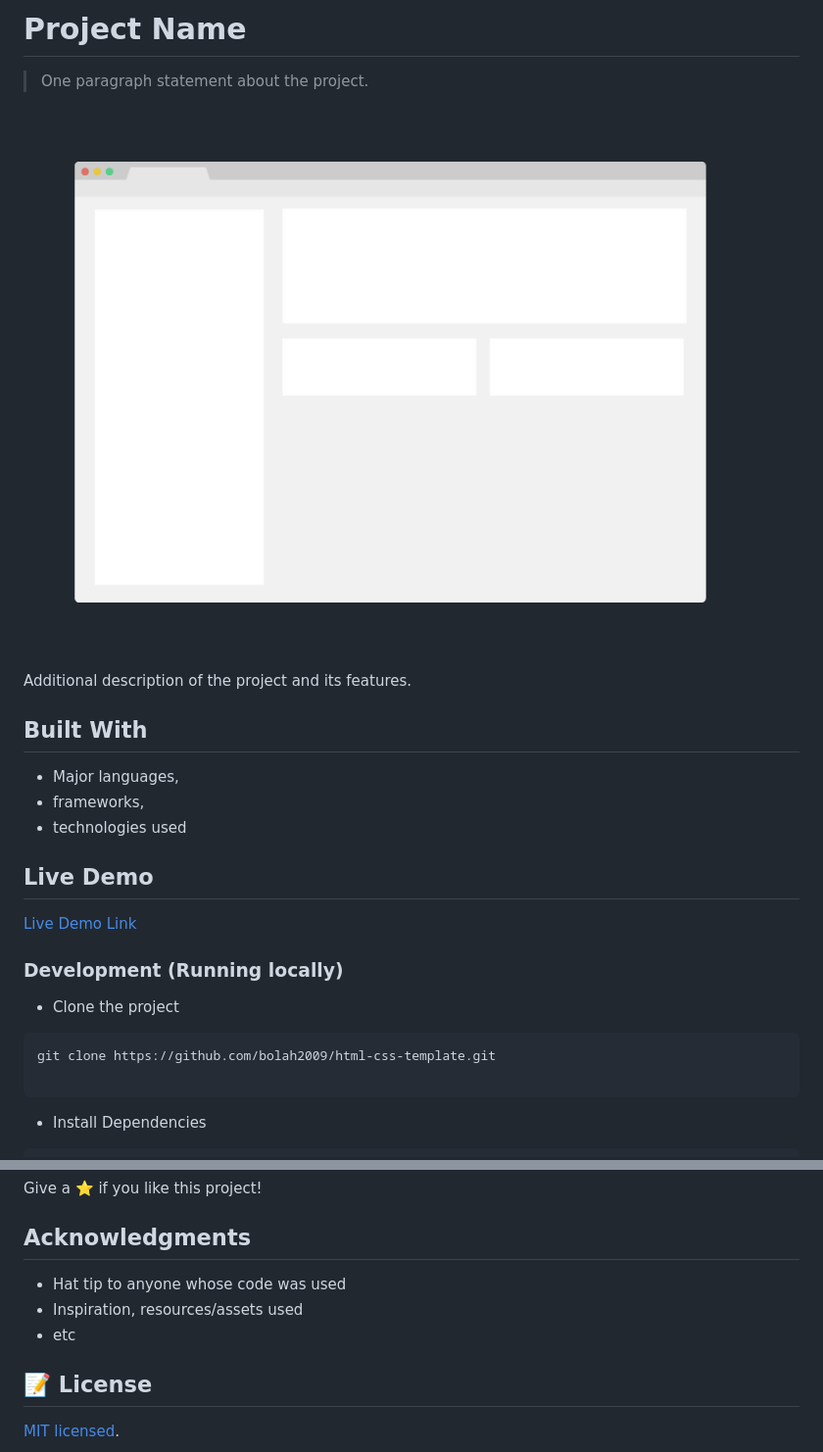
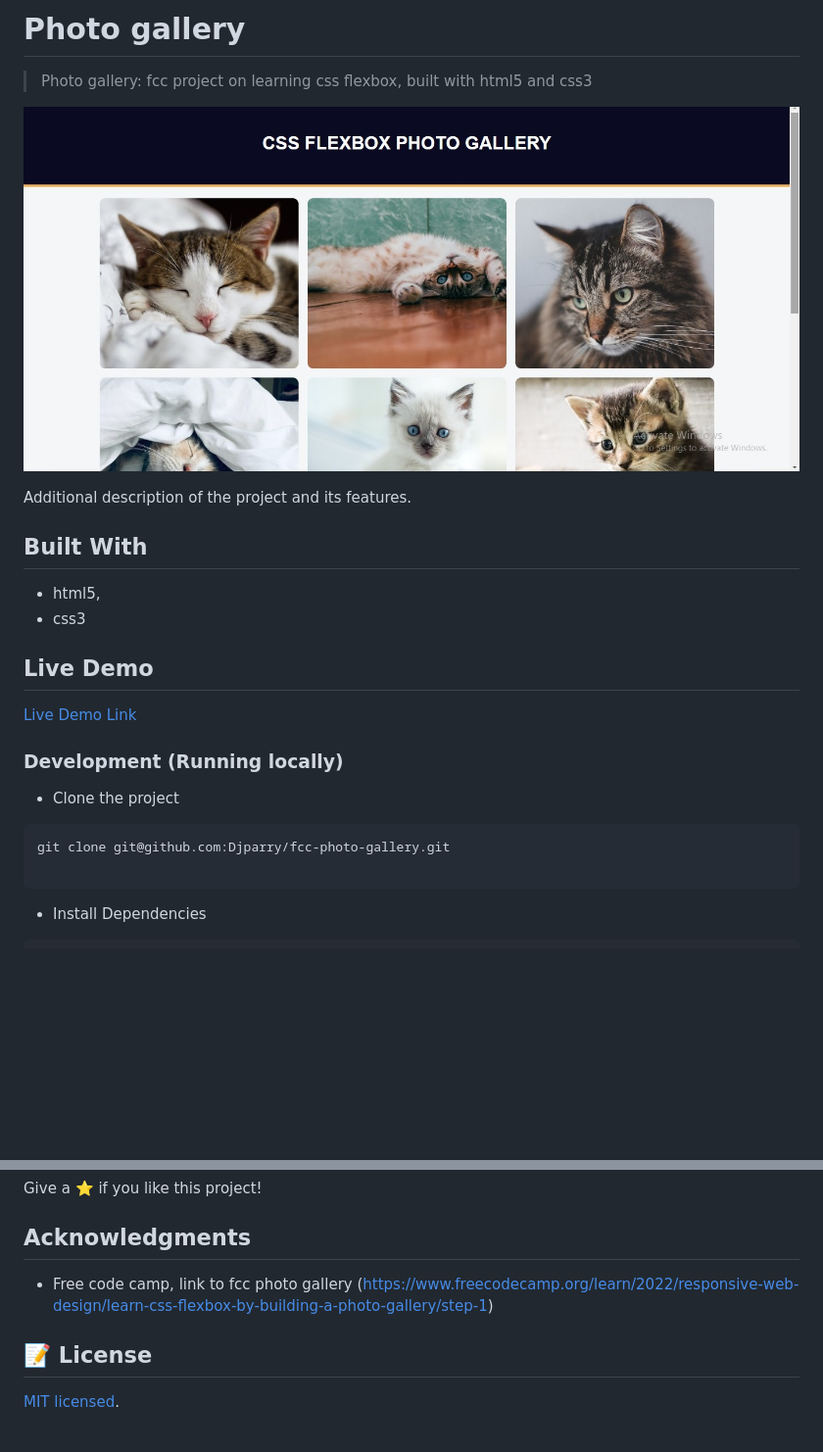
Before and after one commit to Djparry/fcc-photo-gallery, a Markdown page: README.md, 2 parts joined by grey strips. Shown at 98% size. Rendered like a GitHub page; pictures changed too: app_screenshot.png; blank space fills up the shorter version.

Commit message:
Feat: Add-photogallery (#1)

````diff
--- a/README.md
+++ b/README.md
@@ -1,6 +1,6 @@
-# Project Name
+# Photo gallery
 
-> One paragraph statement about the project.
+> Photo gallery: fcc project on learning css flexbox, built with html5 and css3
 
 ![screenshot](./app_screenshot.png)
 
@@ -8,9 +8,8 @@ Additional description of the project and its features.
 
 ## Built With
 
-- Major languages,
-- frameworks,
-- technologies used
+- html5,
+- css3
 
 ## Live Demo
 
@@ -21,7 +20,7 @@ Additional description of the project and its features.
 - Clone the project
 
 ```bash
-git clone https://github.com/bolah2009/html-css-template.git
+git clone git@github.com:Djparry/fcc-photo-gallery.git
 
 ```
 
@@ -93,9 +91,7 @@ Give a ⭐️ if you like this project!
 
 ## Acknowledgments
 
-- Hat tip to anyone whose code was used
-- Inspiration, resources/assets used
-- etc
+- Free code camp, link to fcc photo gallery (https://www.freecodecamp.org/learn/2022/responsive-web-design/learn-css-flexbox-by-building-a-photo-gallery/step-1)
 
 ## 📝 License
 
````
Also changed, not shown: other parts of README.md (+4 -5 lines), 3 other files.
